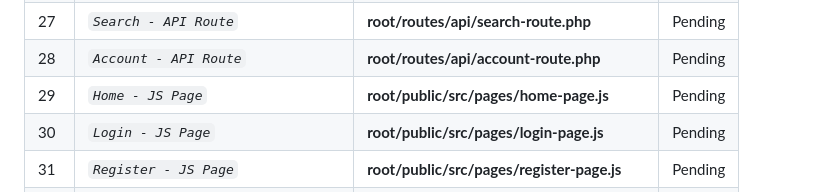
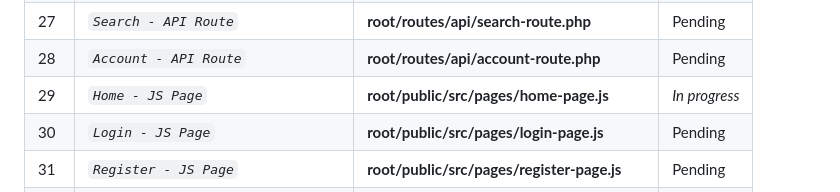
Before and after one commit to abraham-ukachi/cinetech, a Markdown page: README.md, the part around the change. Drawn GitHub-style.

Commit message:
:memo: Status update: Home - JS Page is *in progress*

```diff
--- a/README.md
+++ b/README.md
@@ -95,7 +95,7 @@ The official deadline of the jobs below - according to [intra](https://intra.lap
 | 26 | *`TV (Show & Series) - API Route`* | **root/routes/api/tv-route.php** | Pending |
 | 27 | *`Search - API Route`* | **root/routes/api/search-route.php** | Pending |
 | 28 | *`Account - API Route`* | **root/routes/api/account-route.php** | Pending |
-| 29 | *`Home - JS Page`* | **root/public/src/pages/home-page.js** | Pending |
+| 29 | *`Home - JS Page`* | **root/public/src/pages/home-page.js** | *_In progress_* |
 | 30 | *`Login - JS Page`* | **root/public/src/pages/login-page.js** | Pending |
 | 31 | *`Register - JS Page`* | **root/public/src/pages/register-page.js** | Pending |
 | 32 | *`Account - JS Page`* | **root/public/src/pages/account-page.js** | Pending |
```
